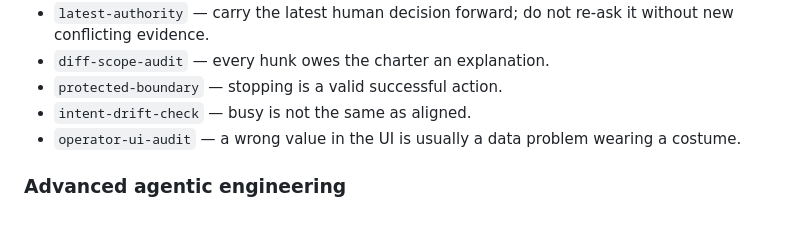
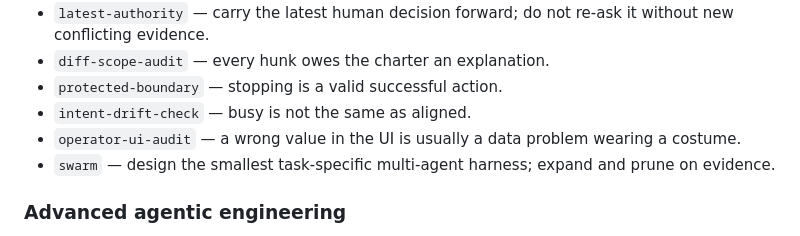
Before and after one commit to Tataku/Dale-OS, a Markdown page: README.md, the part around the change. Drawn GitHub-style.

Commit message:
docs(swarm): surface canonical skill

```diff
--- a/README.md
+++ b/README.md
@@ -40,6 +40,7 @@ For coding agents and agentic software work:
 - `protected-boundary` — stopping is a valid successful action.
 - `intent-drift-check` — busy is not the same as aligned.
 - `operator-ui-audit` — a wrong value in the UI is usually a data problem wearing a costume.
+- `swarm` — design the smallest task-specific multi-agent harness; expand and prune on evidence.
 
 ### Advanced agentic engineering
 
```
